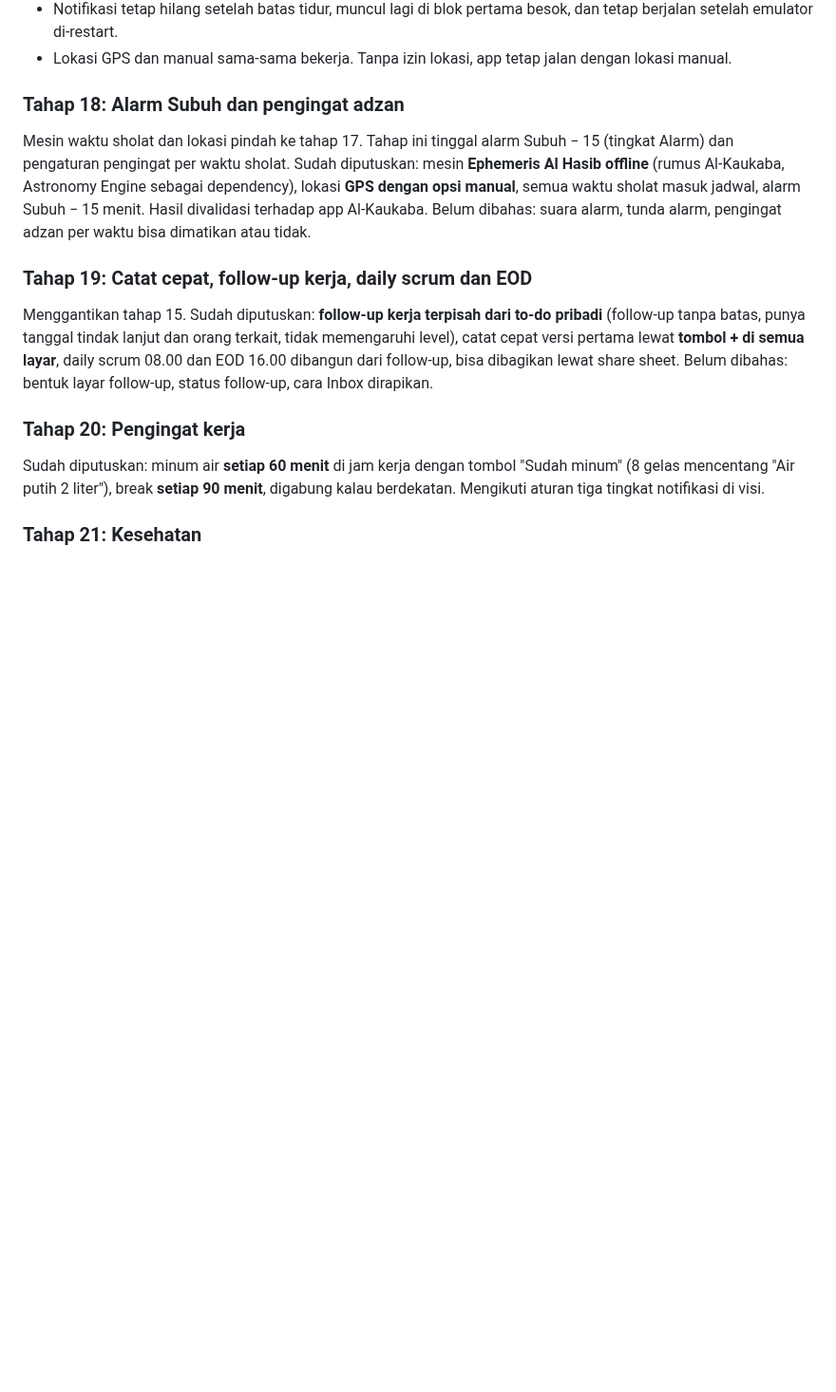
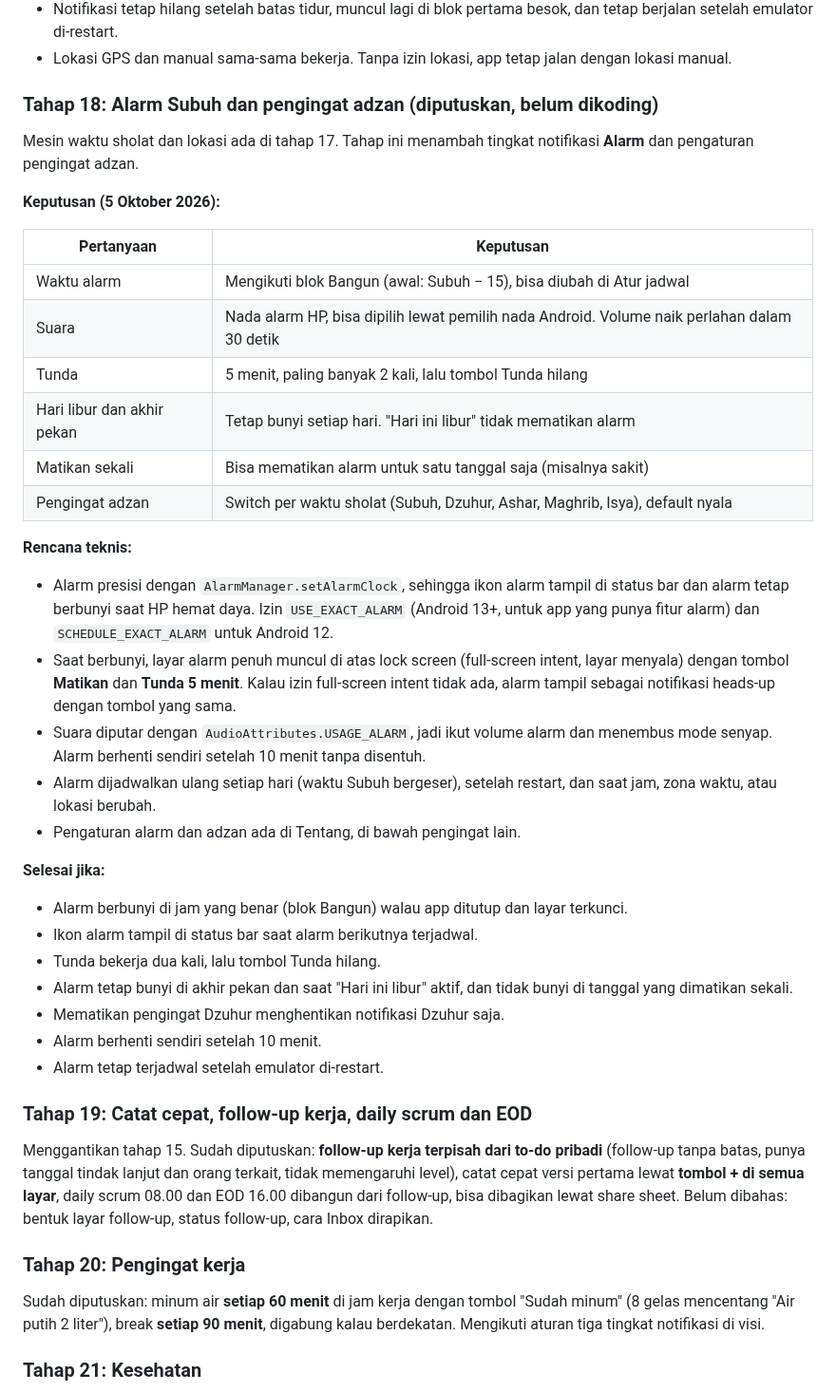
Before and after one commit to elahady/habitflow, a Markdown page: docs/concept.md, the part around the change. Shown at 95% size. GitHub-like rendering; blank space fills up the shorter version.

Commit message:
Catat keputusan tahap 18: alarm Subuh dan pengingat adzan
Nada alarm HP, tunda 5 menit maksimal 2 kali, bunyi setiap hari, bisa dimatikan per tanggal, dan pengingat adzan per waktu sholat. Belum dikoding.

Co-Authored-By: Claude Sonnet 5 <noreply@anthropic.com>

```diff
--- a/docs/concept.md
+++ b/docs/concept.md
@@ -457,13 +457,44 @@ diubah.
 - Lokasi GPS dan manual sama-sama bekerja. Tanpa izin lokasi, app tetap jalan dengan
   lokasi manual.
 
-### Tahap 18: Alarm Subuh dan pengingat adzan
-Mesin waktu sholat dan lokasi pindah ke tahap 17. Tahap ini tinggal alarm Subuh − 15
-(tingkat Alarm) dan pengaturan pengingat per waktu sholat.
-Sudah diputuskan: mesin **Ephemeris Al Hasib offline** (rumus Al-Kaukaba, Astronomy Engine
-sebagai dependency), lokasi **GPS dengan opsi manual**, semua waktu sholat masuk jadwal,
-alarm Subuh − 15 menit. Hasil divalidasi terhadap app Al-Kaukaba.
-Belum dibahas: suara alarm, tunda alarm, pengingat adzan per waktu bisa dimatikan atau tidak.
+### Tahap 18: Alarm Subuh dan pengingat adzan (diputuskan, belum dikoding)
+
+Mesin waktu sholat dan lokasi ada di tahap 17. Tahap ini menambah tingkat notifikasi
+**Alarm** dan pengaturan pengingat adzan.
+
+**Keputusan (5 Oktober 2026):**
+
+| Pertanyaan | Keputusan |
+|---|---|
+| Waktu alarm | Mengikuti blok Bangun (awal: Subuh − 15), bisa diubah di Atur jadwal |
+| Suara | Nada alarm HP, bisa dipilih lewat pemilih nada Android. Volume naik perlahan dalam 30 detik |
+| Tunda | 5 menit, paling banyak 2 kali, lalu tombol Tunda hilang |
+| Hari libur dan akhir pekan | Tetap bunyi setiap hari. "Hari ini libur" tidak mematikan alarm |
+| Matikan sekali | Bisa mematikan alarm untuk satu tanggal saja (misalnya sakit) |
+| Pengingat adzan | Switch per waktu sholat (Subuh, Dzuhur, Ashar, Maghrib, Isya), default nyala |
+
+**Rencana teknis:**
+- Alarm presisi dengan `AlarmManager.setAlarmClock`, sehingga ikon alarm tampil di status
+  bar dan alarm tetap berbunyi saat HP hemat daya. Izin `USE_EXACT_ALARM` (Android 13+,
+  untuk app yang punya fitur alarm) dan `SCHEDULE_EXACT_ALARM` untuk Android 12.
+- Saat berbunyi, layar alarm penuh muncul di atas lock screen (full-screen intent, layar
+  menyala) dengan tombol **Matikan** dan **Tunda 5 menit**. Kalau izin full-screen intent
+  tidak ada, alarm tampil sebagai notifikasi heads-up dengan tombol yang sama.
+- Suara diputar dengan `AudioAttributes.USAGE_ALARM`, jadi ikut volume alarm dan menembus
+  mode senyap. Alarm berhenti sendiri setelah 10 menit tanpa disentuh.
+- Alarm dijadwalkan ulang setiap hari (waktu Subuh bergeser), setelah restart, dan saat
+  jam, zona waktu, atau lokasi berubah.
+- Pengaturan alarm dan adzan ada di Tentang, di bawah pengingat lain.
+
+**Selesai jika:**
+- Alarm berbunyi di jam yang benar (blok Bangun) walau app ditutup dan layar terkunci.
+- Ikon alarm tampil di status bar saat alarm berikutnya terjadwal.
+- Tunda bekerja dua kali, lalu tombol Tunda hilang.
+- Alarm tetap bunyi di akhir pekan dan saat "Hari ini libur" aktif, dan tidak bunyi di
+  tanggal yang dimatikan sekali.
+- Mematikan pengingat Dzuhur menghentikan notifikasi Dzuhur saja.
+- Alarm berhenti sendiri setelah 10 menit.
+- Alarm tetap terjadwal setelah emulator di-restart.
 
 ### Tahap 19: Catat cepat, follow-up kerja, daily scrum dan EOD
 Menggantikan tahap 15. Sudah diputuskan: **follow-up kerja terpisah dari to-do pribadi**
```
Also changed, not shown: docs/rancangan.md (+8 -0 lines).
